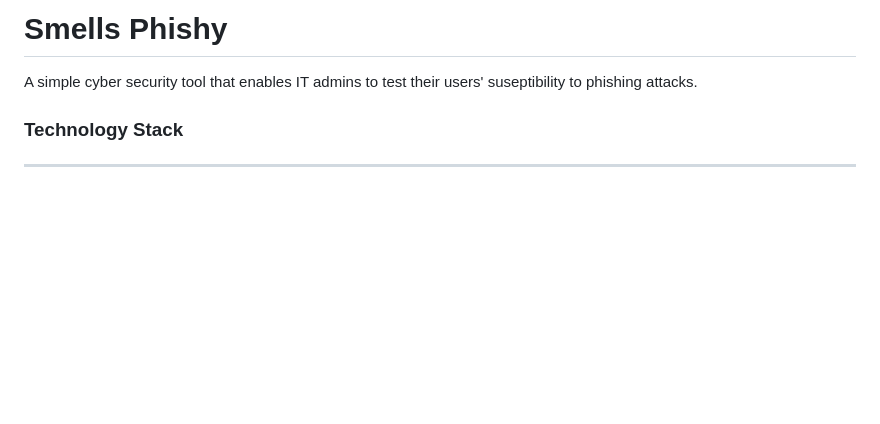
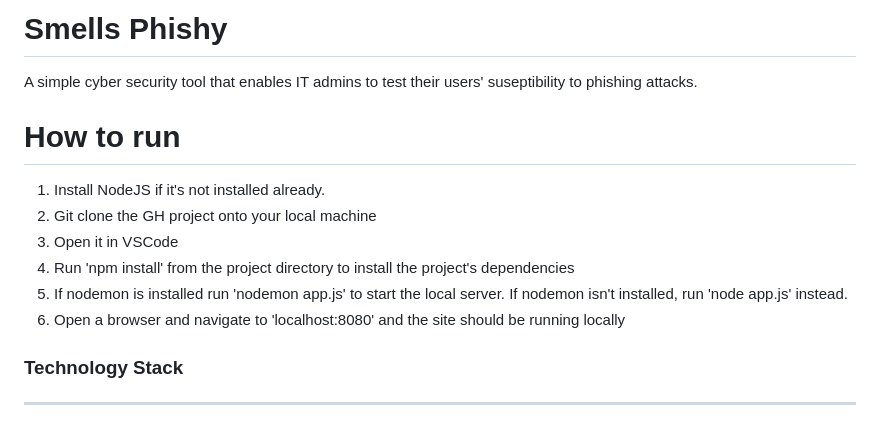
Before and after one commit to RyanEskridge/SmellsPhishy, a Markdown page: README.md, the part around the change. Rendered like a GitHub page; blank space fills up the shorter version.

Commit message:
Updated readme to explain how to run the project.

```diff
--- a/README.md
+++ b/README.md
@@ -1,6 +1,15 @@
 # Smells Phishy
 
 A simple cyber security tool that enables IT admins to test their users' suseptibility to phishing attacks.
+
+# How to run
+1. Install NodeJS if it's not installed already.
+2. Git clone the GH project onto your local machine
+3. Open it in VSCode
+4. Run 'npm install' from the project directory to install the project's dependencies
+5. If nodemon is installed run 'nodemon app.js' to start the local server. If nodemon isn't installed, run 'node app.js' instead.
+6. Open a browser and navigate to 'localhost:8080' and the site should be running locally
+
 
 ### Technology Stack
 
```
